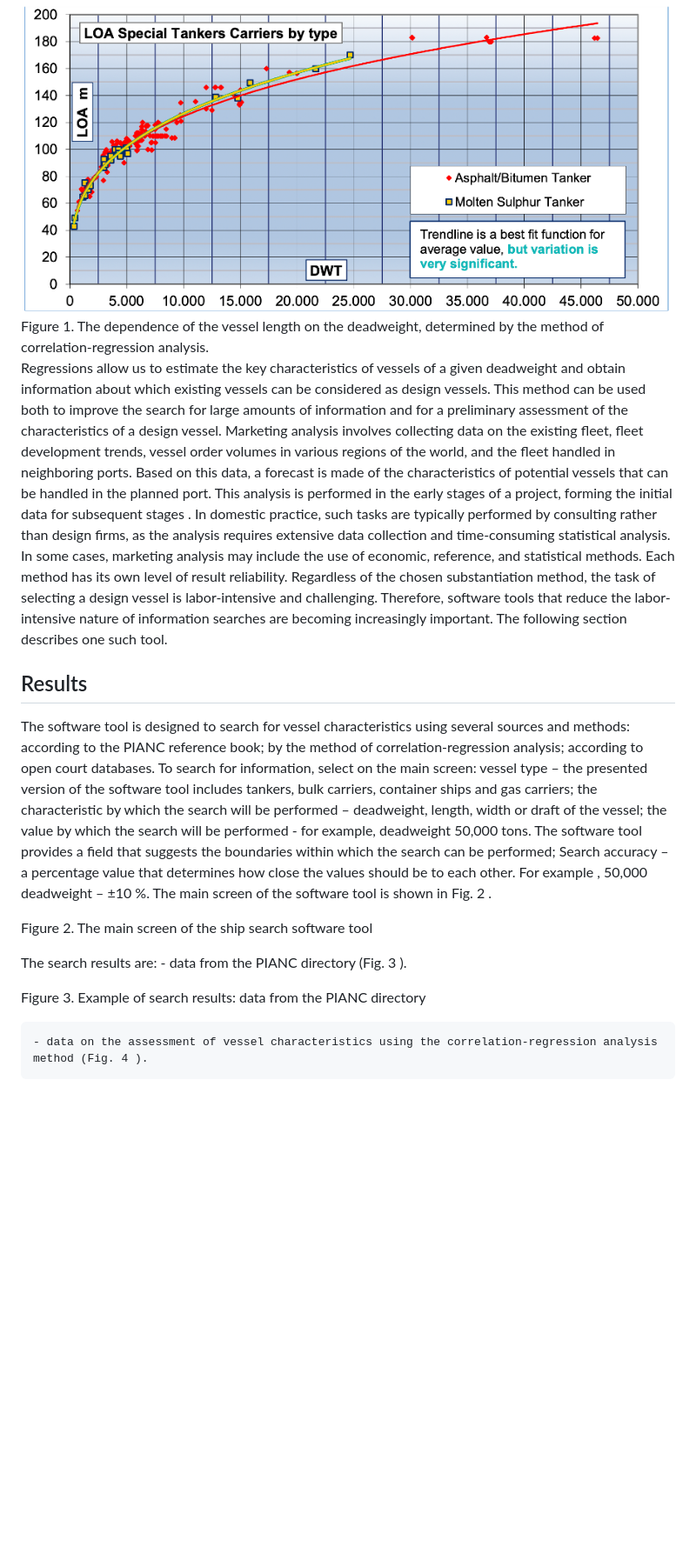
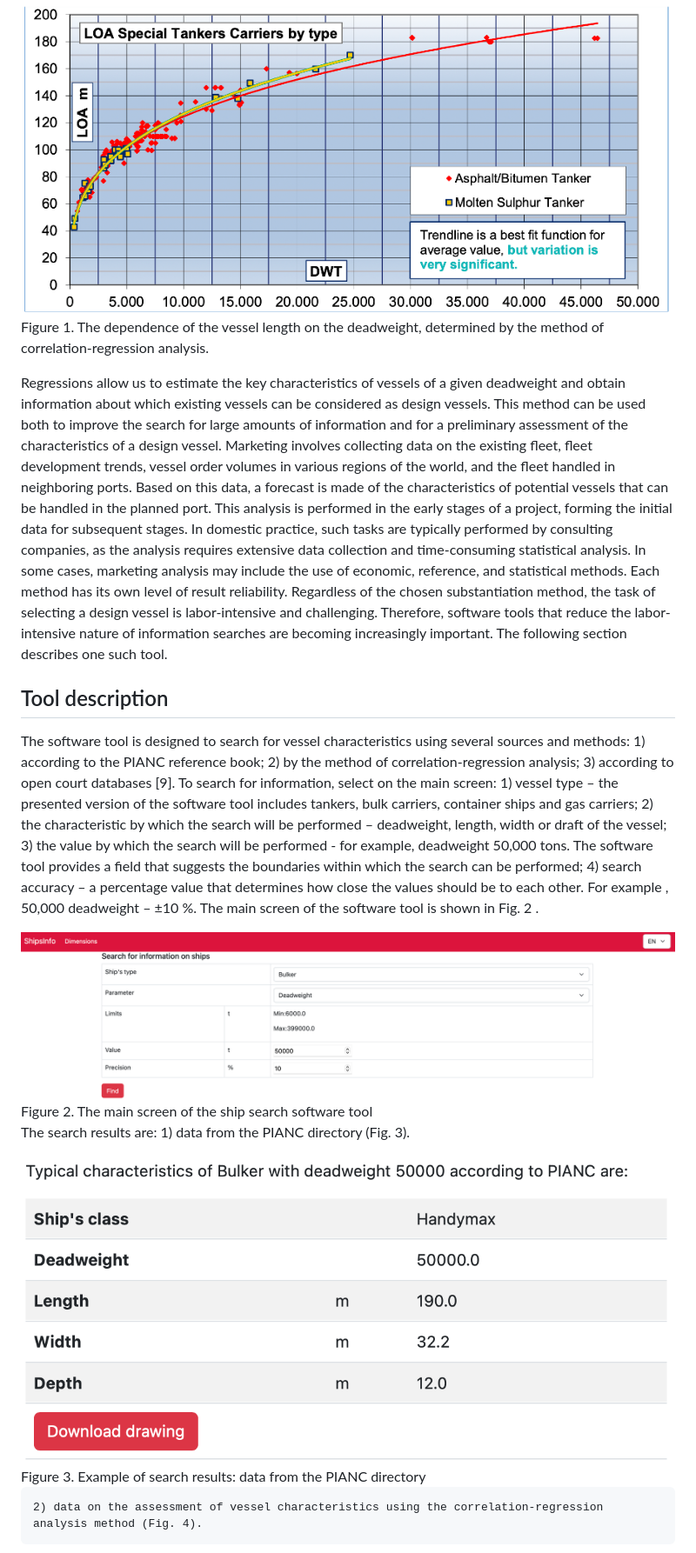
Before and after one commit to aseemyonov054/ship_dimensions, a Markdown page: README.md, the part around one of its changes. Shown at 87% size. GitHub-like rendering; blank space fills up the shorter version.

Commit message:
Update README.md
Images added. Text updated

```diff
--- a/README.md
+++ b/README.md
@@ -20,28 +21,32 @@ Each reference book is developed based on an analysis of statistical data on the
 
 <img src="https://github.com/aseemyonov054/ship_dimensions/blob/main/imgs/img1.png"/>
+
 Figure 1. The dependence of the vessel length on the deadweight, determined by the method of correlation-regression analysis.
 
 Regressions allow us to estimate the key characteristics of vessels of a given deadweight and obtain information about which existing vessels can be considered as design vessels. This method can be used both to improve the search for large amounts of information and for a preliminary assessment of the characteristics of a design vessel.
-Marketing analysis involves collecting data on the existing fleet, fleet development trends, vessel order volumes in various regions of the world, and the fleet handled in neighboring ports. Based on this data, a forecast is made of the characteristics of potential vessels that can be handled in the planned port. This analysis is performed in the early stages of a project, forming the initial data for subsequent stages . In domestic practice, such tasks are typically performed by consulting rather than design firms, as the analysis requires extensive data collection and time-consuming statistical analysis. In some cases, marketing analysis may include the use of economic, reference, and statistical methods.
+Marketing involves collecting data on the existing fleet, fleet development trends, vessel order volumes in various regions of the world, and the fleet handled in neighboring ports. Based on this data, a forecast is made of the characteristics of potential vessels that can be handled in the planned port. This analysis is performed in the early stages of a project, forming the initial data for subsequent stages. In domestic practice, such tasks are typically performed by consulting companies, as the analysis requires extensive data collection and time-consuming statistical analysis. In some cases, marketing analysis may include the use of economic, reference, and statistical methods.
 Each method has its own level of result reliability. Regardless of the chosen substantiation method, the task of selecting a design vessel is labor-intensive and challenging. Therefore, software tools that reduce the labor-intensive nature of information searches are becoming increasingly important. The following section describes one such tool.
-## Results
+
+## Tool description
 The software tool is designed to search for vessel characteristics using several sources and methods:
-    according to the PIANC reference book;
-    by the method of correlation-regression analysis;
-    according to open court databases.
+	1) according to the PIANC reference book;
+	2) by the method of correlation-regression analysis;
+	3) according to open court databases [9].
 To search for information, select on the main screen:
-    vessel type – the presented version of the software tool includes tankers, bulk carriers, container ships and gas carriers;
-    the characteristic by which the search will be performed – deadweight, length, width or draft of the vessel;
-    the value by which the search will be performed - for example, deadweight 50,000 tons. The software tool provides a field that suggests the boundaries within which the search can be performed;
-    Search accuracy – a percentage value that determines how close the values should be to each other. For example , 50,000 deadweight – ±10 %.
+	1) vessel type – the presented version of the software tool includes tankers, bulk carriers, container ships and gas carriers;
+	2) the characteristic by which the search will be performed – deadweight, length, width or draft of the vessel;
+	3) the value by which the search will be performed - for example, deadweight 50,000 tons. The software tool provides a field that suggests the boundaries within which the search can be performed;
+	4) search accuracy – a percentage value that determines how close the values should be to each other. For example , 50,000 deadweight – ±10 %.
 The main screen of the software tool is shown in Fig. 2 .
 
+<img src="https://github.com/aseemyonov054/ship_dimensions/blob/main/imgs/img2.png"/>
 Figure 2. The main screen of the ship search software tool
 
 The search results are:
-    - data from the PIANC directory (Fig. 3 ).
+	1) data from the PIANC directory (Fig. 3).
 
+<img src="https://github.com/aseemyonov054/ship_dimensions/blob/main/imgs/img3.png"/>
 Figure 3. Example of search results: data from the PIANC directory
 
-    - data on the assessment of vessel characteristics using the correlation-regression analysis method (Fig. 4 ).
+    2) data on the assessment of vessel characteristics using the correlation-regression analysis method (Fig. 4).
 
```
Also changed, not shown: other parts of README.md (+39 -17 lines).
